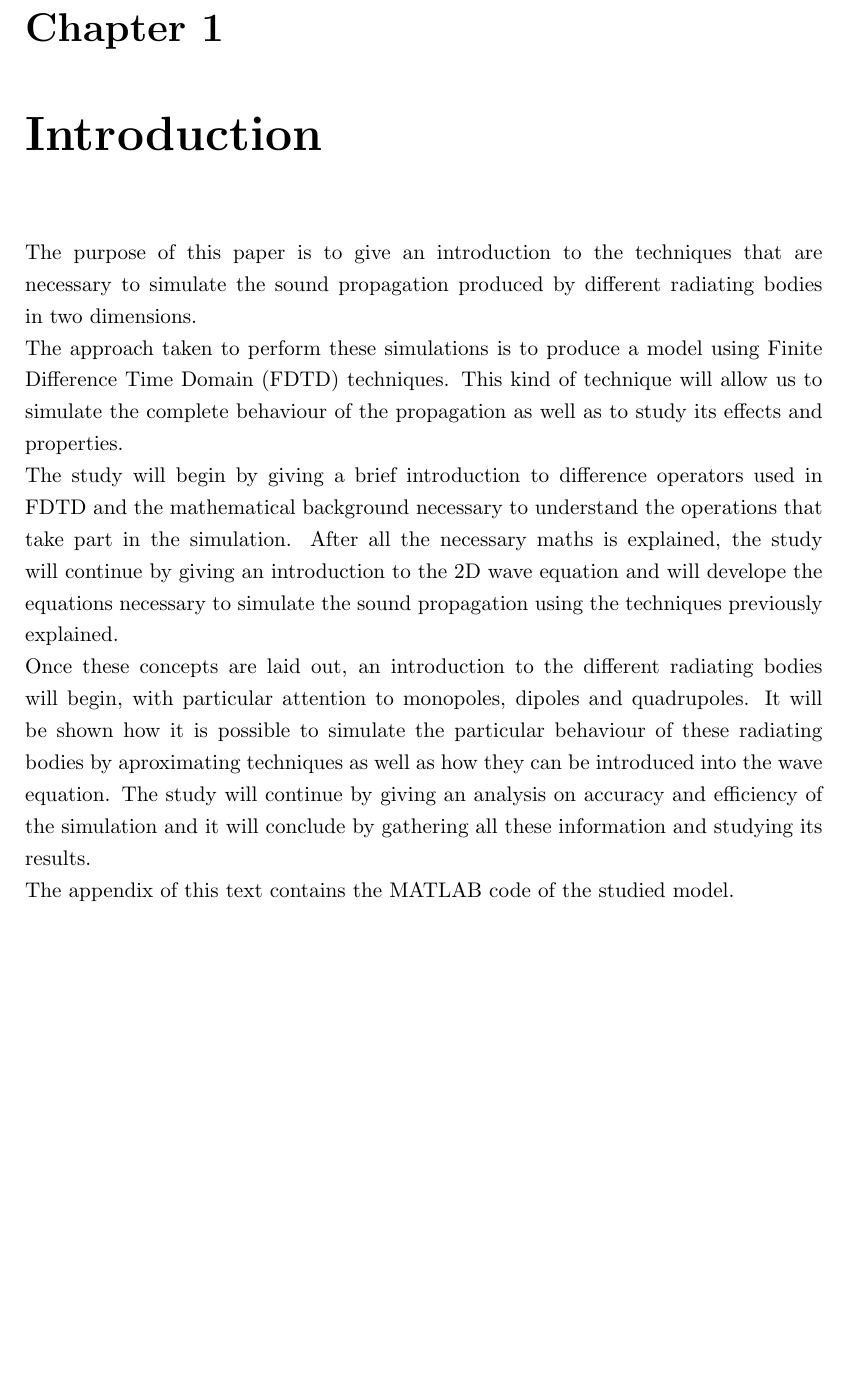
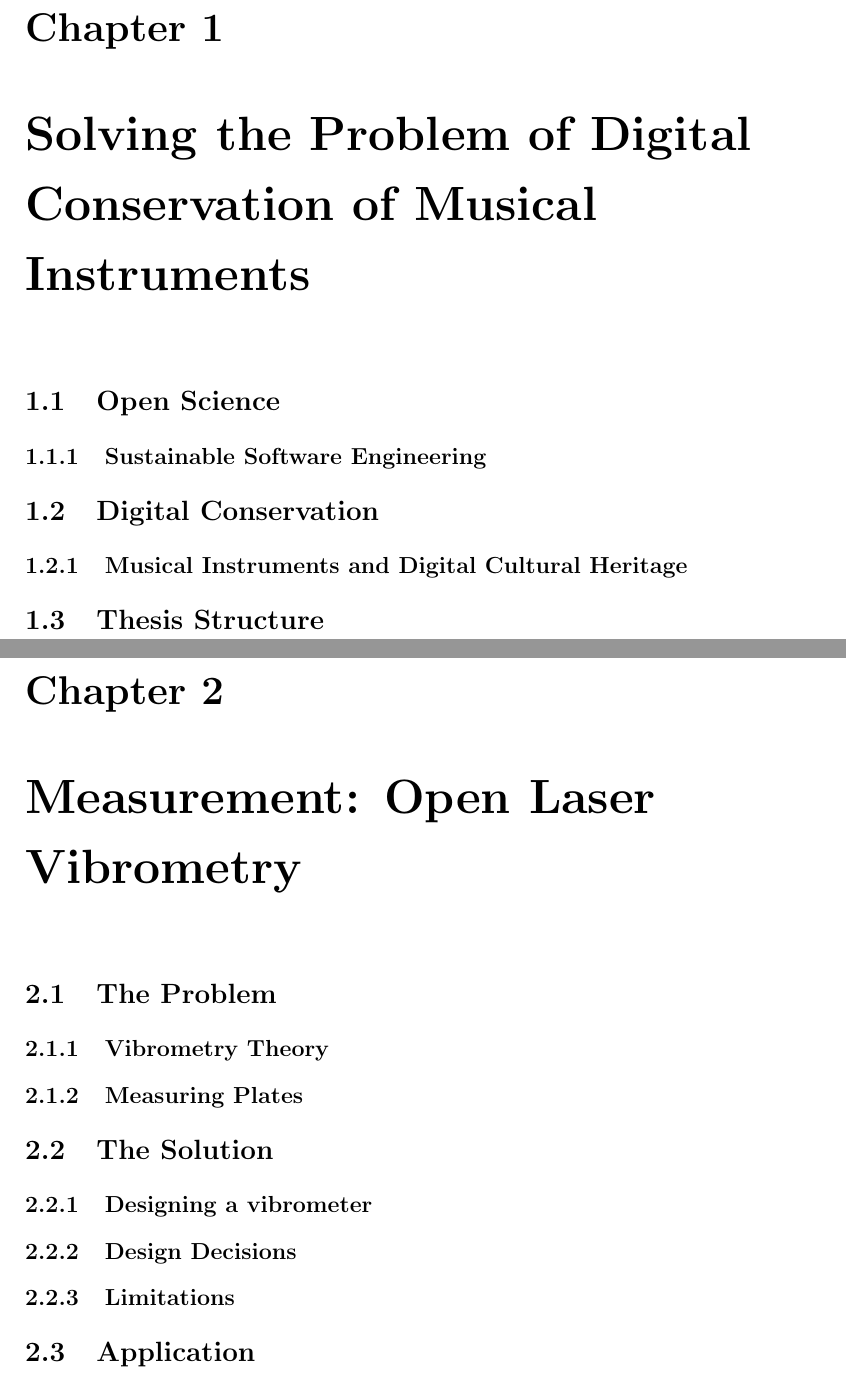
Before and after one commit to mhamilt/phd-thesis, a LaTeX thesis (main.tex, which reads Chapter_1/Chapter_1.tex, Chapter_2/Chapter_2.tex, Special_Pages/title.tex): part of page 15 of 41 before the commit and two parts of pages 15 and 17 of 47 after it, the two joined at a grey line, cut so that both start at the same text, the shorter picture padded with empty space. Compiled offline with pdfLaTeX.

Commit message:
outline structure

```diff
--- a/Chapter_1/Chapter_1.tex
+++ b/Chapter_1/Chapter_1.tex
@@ -11,14 +11,17 @@
 
 
 %%%%%%%%%%%% EDIT %%%%%%%%%%%%
-\chapter{Introduction}
+\chapter{Solving the Problem of Digital Conservation of Musical Instruments}
 \label{chapter1}
 
-The purpose of this paper is to give an introduction to the techniques that are necessary to simulate the sound propagation produced by different radiating bodies in two dimensions.\\
-The approach taken to perform these simulations is to produce a model using Finite Difference Time Domain (FDTD) techniques. This kind of technique will allow us to simulate the complete behaviour of the propagation as well as to study its effects and properties.\\
-The study will begin by giving a brief introduction to difference operators used in FDTD and the mathematical background necessary to understand the operations that take part in the simulation.
-After all the necessary maths is explained, the study will continue by giving an introduction to the 2D wave equation and will develope the equations necessary to simulate the sound propagation using the techniques previously explained.\\
-Once these concepts are laid out, an introduction to the different radiating bodies will begin, with particular attention to monopoles, dipoles and quadrupoles. It will be shown how it is possible to simulate the particular behaviour of these radiating bodies by aproximating techniques as well as how they can be introduced into the wave equation.
-The study will continue by giving an analysis on accuracy and efficiency of the simulation and it will conclude by gathering all these information and studying its results.\\
-The appendix of this text contains the MATLAB code of the studied model.
+\section{Open Science}
+
+\subsection{Sustainable Software Engineering}
+
+\section{Digital Conservation}
+
+\subsection{Musical Instruments and Digital Cultural Heritage}
+
+\section{Thesis Structure}
+
 %%%%%%%%%%%% EDIT %%%%%%%%%%%%
--- a/Chapter_2/Chapter_2.tex
+++ b/Chapter_2/Chapter_2.tex
@@ -8,6 +8,25 @@
 % NOTE: NO NEED TO INCLUDE ANY FURTHER PREAMBLE IN THIS FILE
 %%%%%%%%%%%%%%%%%%%%%%%%%%%%%%%%%%%%%%%%%%%%%%%%%%%%%%%%%%
 
+
+
+\chapter{Measurement: Open Laser Vibrometry}\label{measurement-open-laser-vibrometry}
+
+\section{The Problem}\label{the-problem-1}
+
+\subsection{Vibrometry Theory}\label{vibrometry-theory}
+
+\subsection{Measuring Plates}\label{measuring-plates}
+
+\section{The Solution}\label{the-solution}
+
+\subsection{Designing a vibrometer}\label{designing-a-vibrometer}
+
+\subsection{Design Decisions}\label{design-decisions}
+
+\subsection{Limitations}\label{limitations}
+
+\section{Application}\label{application}
 
 %%%%%%%%%%%% EDIT %%%%%%%%%%%%
 \chapter{Finite Difference Time Domain}
--- a/Special_Pages/title.tex
+++ b/Special_Pages/title.tex
@@ -48,3 +48,4 @@
 %%%%%%%%%% DO NOT EDIT %%%%%%%%%%
 \vspace{1.8cm}
 \huge
+Open Methods for Digital Conservation of Musical Instruments\\
```
Also changed, not shown: Chapter_3/Chapter_3.tex (+15 -0 lines), Chapter_4/Chapter_4.tex (+22 -0 lines), Chapter_5/Chapter_5.tex (+10 -0 lines), Special_Pages/acknowledgements.tex (+1 -1 lines), Special_Pages/declaration.tex (+2 -2 lines), main.tex (+1 -1 lines), Special_Pages/title.tex (3 more changed lines).
